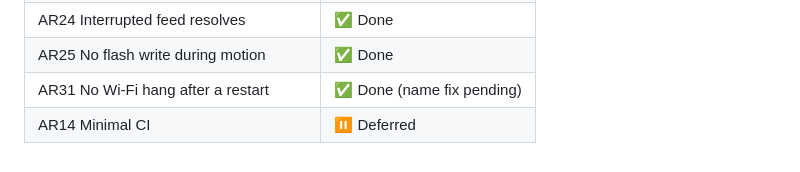
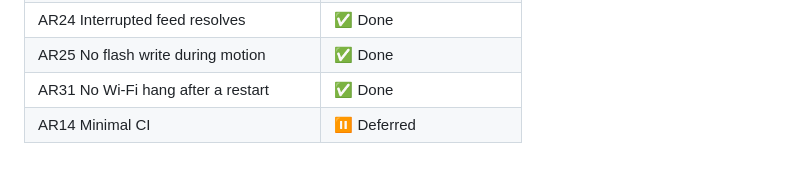
Before and after one commit to Isaac-Duarte/petlibre, a Markdown page: ARCHITECTURE_BOARD.md, the part around one of its changes. Rendered like a GitHub page.

Commit message:
Architecture board: AR31 task-name fix

```diff
--- a/ARCHITECTURE_BOARD.md
+++ b/ARCHITECTURE_BOARD.md
@@ -78,5 +78,5 @@ AR1 goes first: it is the smallest card and closes a live gap (any container can
 | AR23 Tool fixes | ✅ Done |
 | AR24 Interrupted feed resolves | ✅ Done |
 | AR25 No flash write during motion | ✅ Done |
-| AR31 No Wi-Fi hang after a restart | ✅ Done (name fix pending) |
+| AR31 No Wi-Fi hang after a restart | ✅ Done |
 | AR14 Minimal CI | ⏸ Deferred |
```
Also changed, not shown: other parts of ARCHITECTURE_BOARD.md (+1 -1 lines).
